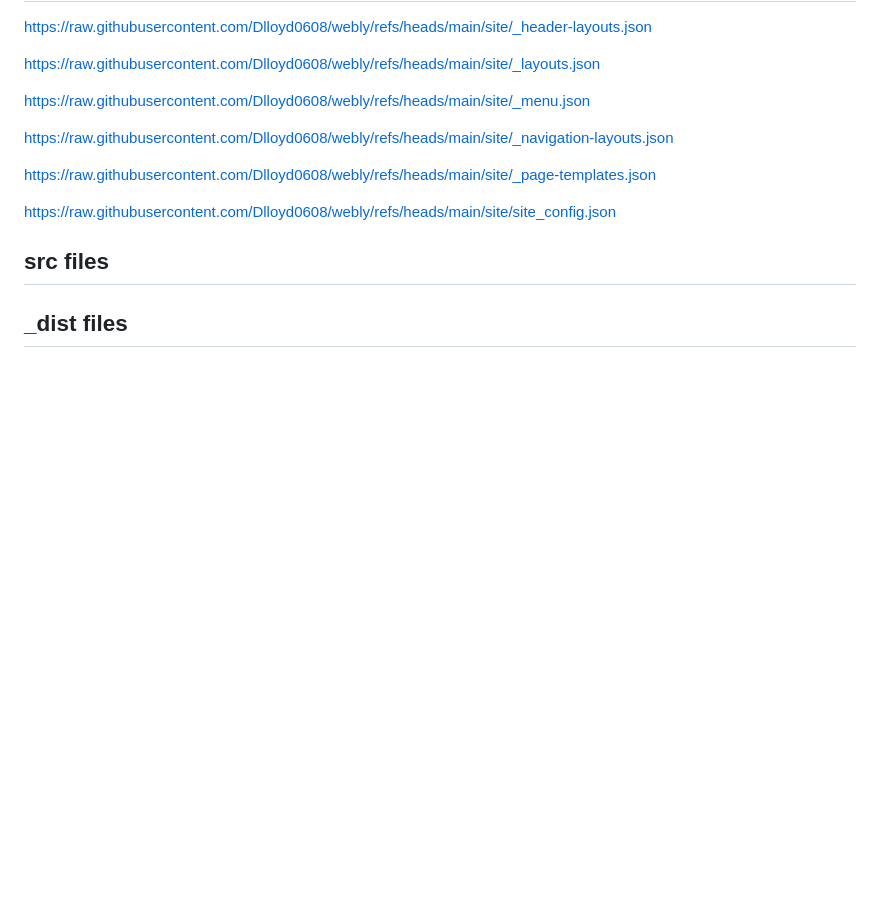
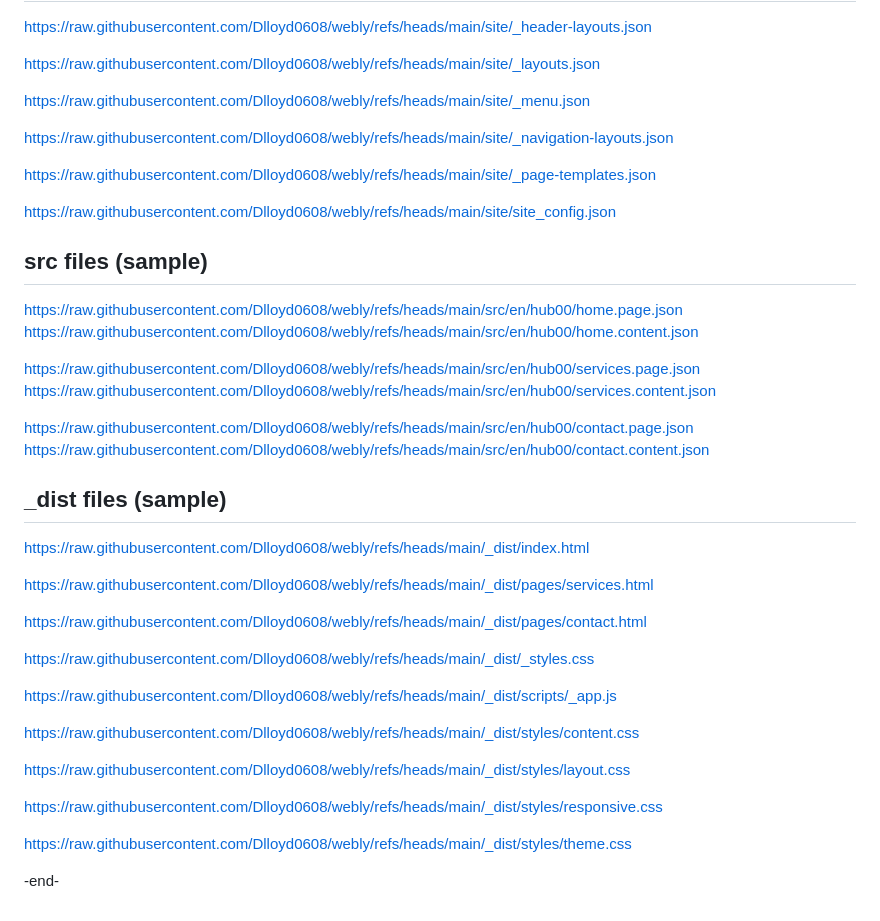
Before and after one commit to Dlloyd0608/webly, a Markdown page: README.md, the part around the change. Drawn GitHub-style; blank space fills up the shorter version.

```diff
--- a/README.md
+++ b/README.md
@@ -96,7 +96,36 @@ https://raw.githubusercontent.com/Dlloyd0608/webly/refs/heads/main/site/_page-te
 https://raw.githubusercontent.com/Dlloyd0608/webly/refs/heads/main/site/site_config.json
 
 
-## src files
+## src files (sample)
+
+https://raw.githubusercontent.com/Dlloyd0608/webly/refs/heads/main/src/en/hub00/home.page.json
+https://raw.githubusercontent.com/Dlloyd0608/webly/refs/heads/main/src/en/hub00/home.content.json
+
+https://raw.githubusercontent.com/Dlloyd0608/webly/refs/heads/main/src/en/hub00/services.page.json
+https://raw.githubusercontent.com/Dlloyd0608/webly/refs/heads/main/src/en/hub00/services.content.json
+
+https://raw.githubusercontent.com/Dlloyd0608/webly/refs/heads/main/src/en/hub00/contact.page.json
+https://raw.githubusercontent.com/Dlloyd0608/webly/refs/heads/main/src/en/hub00/contact.content.json
 
 
-## _dist files
+## _dist files (sample)
+
+https://raw.githubusercontent.com/Dlloyd0608/webly/refs/heads/main/_dist/index.html
+
+https://raw.githubusercontent.com/Dlloyd0608/webly/refs/heads/main/_dist/pages/services.html
+
+https://raw.githubusercontent.com/Dlloyd0608/webly/refs/heads/main/_dist/pages/contact.html
+
+https://raw.githubusercontent.com/Dlloyd0608/webly/refs/heads/main/_dist/_styles.css
+
+https://raw.githubusercontent.com/Dlloyd0608/webly/refs/heads/main/_dist/scripts/_app.js
+
+https://raw.githubusercontent.com/Dlloyd0608/webly/refs/heads/main/_dist/styles/content.css
+
+https://raw.githubusercontent.com/Dlloyd0608/webly/refs/heads/main/_dist/styles/layout.css
+
+https://raw.githubusercontent.com/Dlloyd0608/webly/refs/heads/main/_dist/styles/responsive.css
+
+https://raw.githubusercontent.com/Dlloyd0608/webly/refs/heads/main/_dist/styles/theme.css
+
+-end-
```
